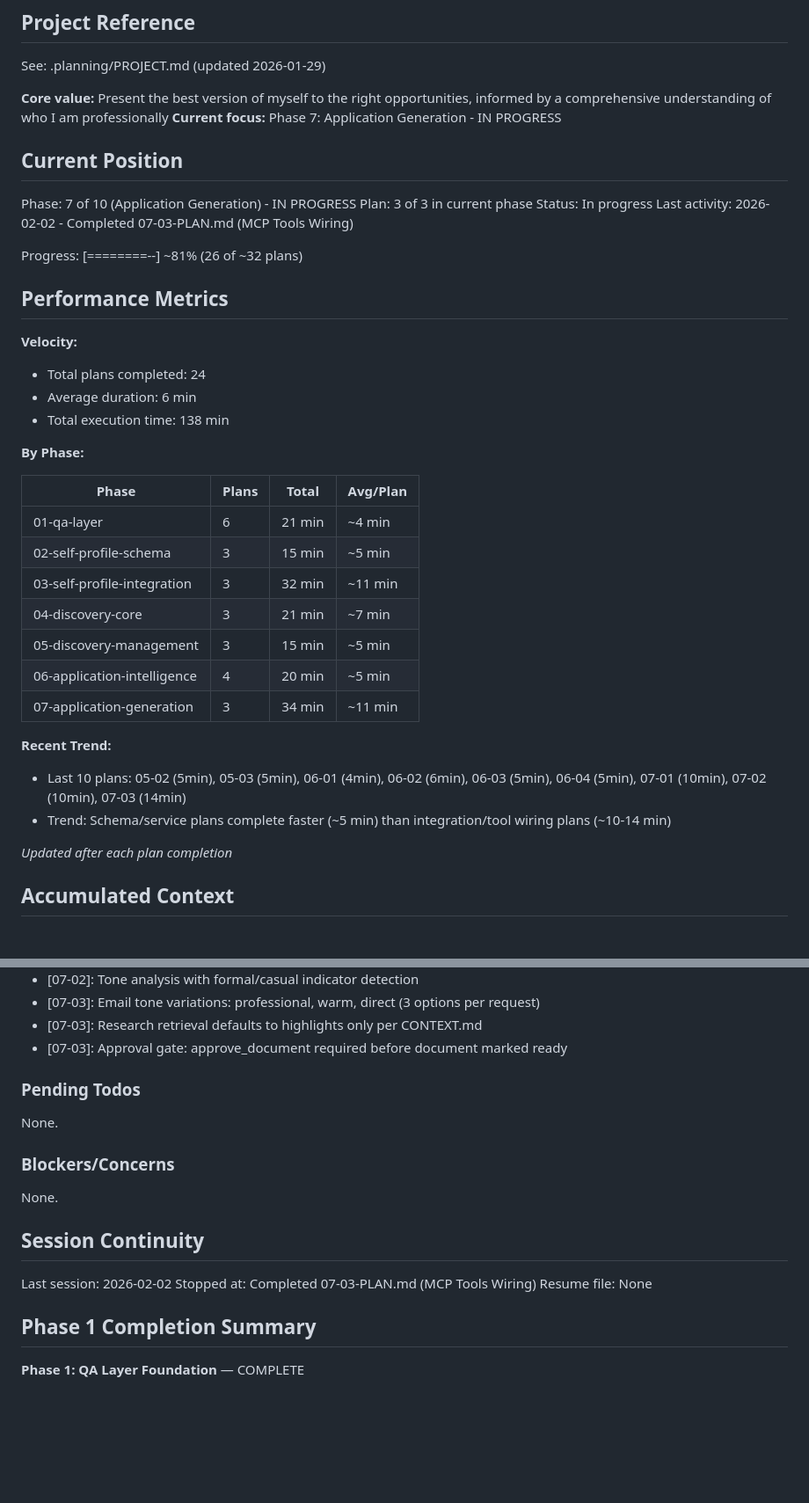
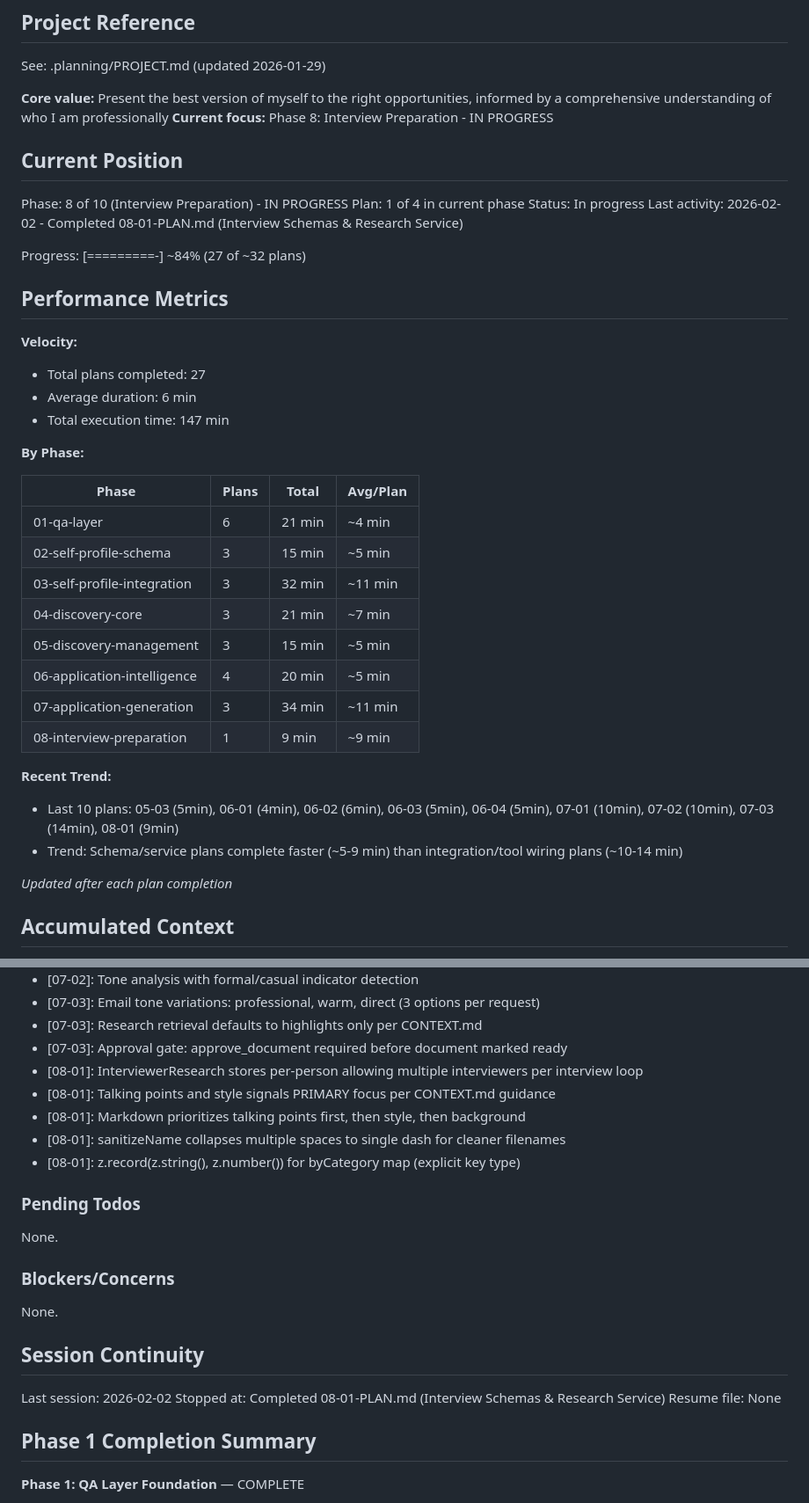
Before and after one commit to genreme/job-share, a Markdown page: .planning/STATE.md, 2 parts joined by grey strips. Shown at 88% size. Drawn GitHub-style; blank space fills up the shorter version.

Commit message:
docs(08-01): complete Interview Schemas & Research Service plan
Tasks completed: 3/3
- Task 1: Interview schemas (5 schemas for domain)
- Task 2: Interviewer research service (template pattern)
- Task 3: Unit tests (126 tests for schemas and service)

SUMMARY: .planning/phases/08-interview-preparation/08-01-SUMMARY.md

```diff
--- a/.planning/STATE.md
+++ b/.planning/STATE.md
@@ -5,23 +5,23 @@
 See: .planning/PROJECT.md (updated 2026-01-29)
 
 **Core value:** Present the best version of myself to the right opportunities, informed by a comprehensive understanding of who I am professionally
-**Current focus:** Phase 7: Application Generation - IN PROGRESS
+**Current focus:** Phase 8: Interview Preparation - IN PROGRESS
 
 ## Current Position
 
-Phase: 7 of 10 (Application Generation) - IN PROGRESS
-Plan: 3 of 3 in current phase
+Phase: 8 of 10 (Interview Preparation) - IN PROGRESS
+Plan: 1 of 4 in current phase
 Status: In progress
-Last activity: 2026-02-02 - Completed 07-03-PLAN.md (MCP Tools Wiring)
+Last activity: 2026-02-02 - Completed 08-01-PLAN.md (Interview Schemas & Research Service)
 
-Progress: [========--] ~81% (26 of ~32 plans)
+Progress: [=========-] ~84% (27 of ~32 plans)
 
 ## Performance Metrics
 
 **Velocity:**
-- Total plans completed: 24
+- Total plans completed: 27
 - Average duration: 6 min
-- Total execution time: 138 min
+- Total execution time: 147 min
 
 **By Phase:**
 
@@ -34,10 +34,11 @@ Progress: [========--] ~81% (26 of ~32 plans)
 | 05-discovery-management | 3 | 15 min | ~5 min |
 | 06-application-intelligence | 4 | 20 min | ~5 min |
 | 07-application-generation | 3 | 34 min | ~11 min |
+| 08-interview-preparation | 1 | 9 min | ~9 min |
 
 **Recent Trend:**
-- Last 10 plans: 05-02 (5min), 05-03 (5min), 06-01 (4min), 06-02 (6min), 06-03 (5min), 06-04 (5min), 07-01 (10min), 07-02 (10min), 07-03 (14min)
-- Trend: Schema/service plans complete faster (~5 min) than integration/tool wiring plans (~10-14 min)
+- Last 10 plans: 05-03 (5min), 06-01 (4min), 06-02 (6min), 06-03 (5min), 06-04 (5min), 07-01 (10min), 07-02 (10min), 07-03 (14min), 08-01 (9min)
+- Trend: Schema/service plans complete faster (~5-9 min) than integration/tool wiring plans (~10-14 min)
 
 *Updated after each plan completion*
 
@@ -134,6 +135,11 @@ Recent decisions affecting current work:
 - [07-03]: Email tone variations: professional, warm, direct (3 options per request)
 - [07-03]: Research retrieval defaults to highlights only per CONTEXT.md
 - [07-03]: Approval gate: approve_document required before document marked ready
+- [08-01]: InterviewerResearch stores per-person allowing multiple interviewers per interview loop
+- [08-01]: Talking points and style signals PRIMARY focus per CONTEXT.md guidance
+- [08-01]: Markdown prioritizes talking points first, then style, then background
+- [08-01]: sanitizeName collapses multiple spaces to single dash for cleaner filenames
+- [08-01]: z.record(z.string(), z.number()) for byCategory map (explicit key type)
 
 ### Pending Todos
 
@@ -146,7 +152,7 @@ None.
 ## Session Continuity
 
 Last session: 2026-02-02
-Stopped at: Completed 07-03-PLAN.md (MCP Tools Wiring)
+Stopped at: Completed 08-01-PLAN.md (Interview Schemas & Research Service)
 Resume file: None
 
 ## Phase 1 Completion Summary
```
Also changed, not shown: 1 other file.
